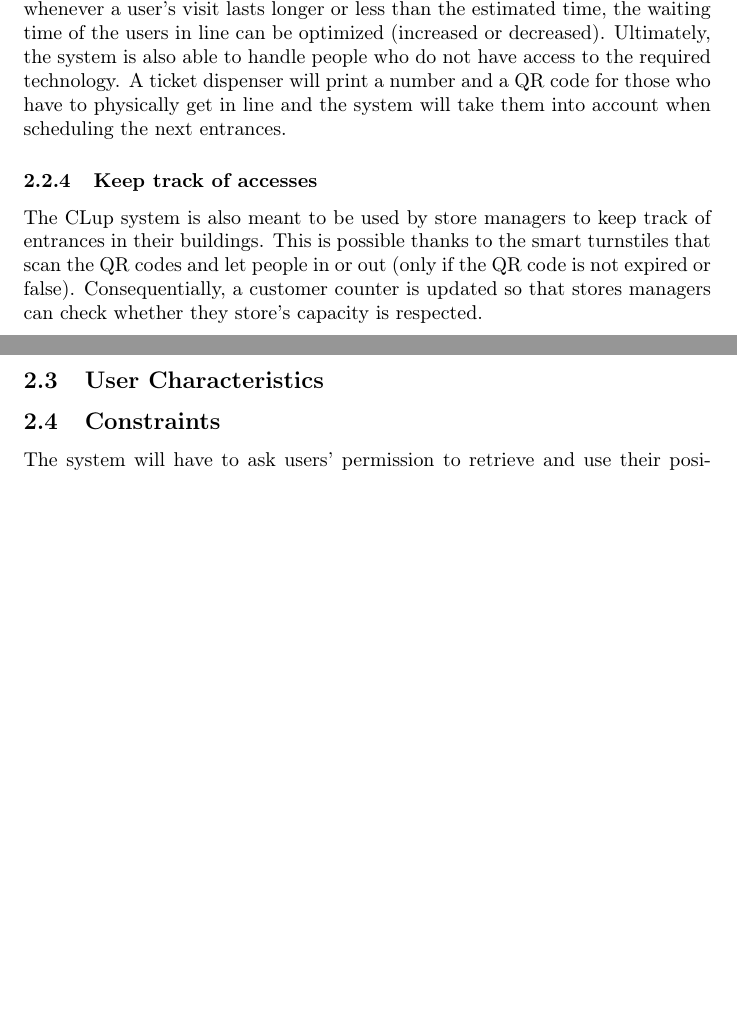
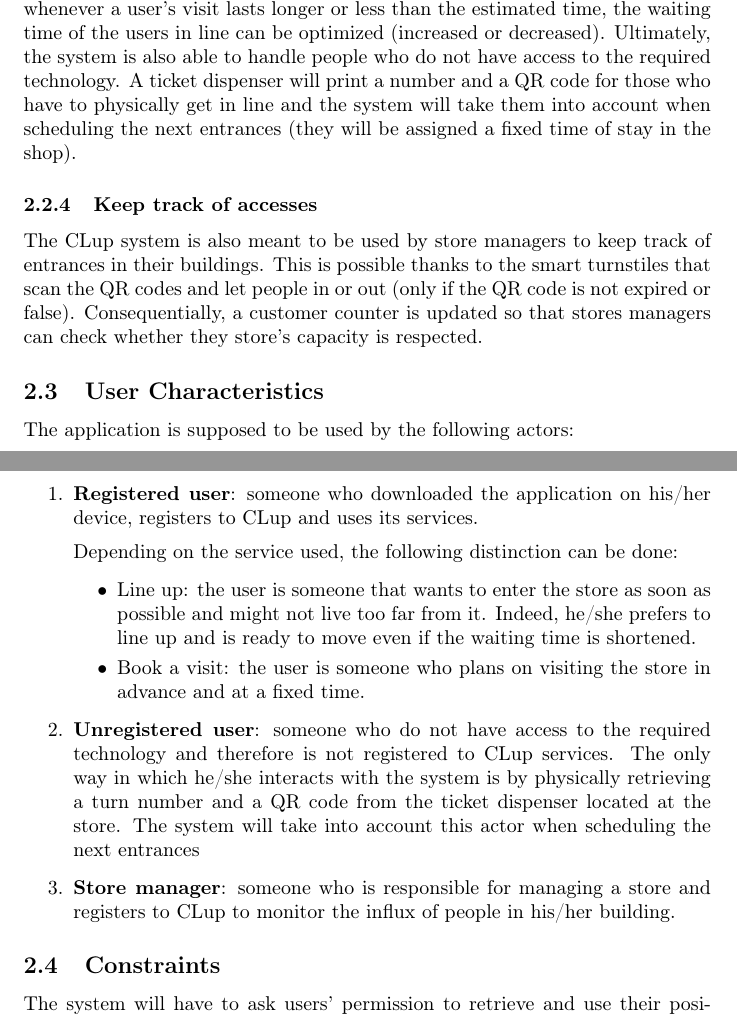
Before and after one commit to olimpiarivera/RiveraPolidori, a LaTeX document (RASD/RASD.tex): two parts of pages 7 and 8 of 8, joined at a grey line, cut so that both start at the same text, the shorter picture padded with empty space. Compiled offline with pdfLaTeX.

Commit message:
user characteristics

```diff
--- a/RASD/RASD.tex
+++ b/RASD/RASD.tex
@@ -127,11 +127,21 @@
 \subsubsection{Book a visit}
 As mentioned before, after choosing the store, the user also has the option to book a visit. He/she will select the preferred time slot and make a reservation whenever the slot is not already full. A QR code is generated and the user can access to the store at any moment of the time slot, as long as he/she exits before the end of it. When making the reservation, the user is asked to select the categories of items that he/she intends to purchase. This information is used by the system to understand which store’s department the customers are going to occupy in order to manage entrances in a finer way. In particular the system can either let more people in if the distribution is homogeneous inside the store or slow down the influx of people if customers are gathered in certain departments.
 \subsubsection{Manage lines}
-The CLup system has to manage the lining up mechanism effectively. First of all, the waiting time assigned to customers that get in line, can change depending on several events. In particular, whenever a customer either gets out of the line or cancels a slot reservation, the system is able to decrease the waiting times of the users currently in line and optimize the influx of people. The waiting time can also decrease in the event that someone does not show up when his/her turn is arrived (there will be a fixed maximum delay tolerated by the system). Each user (for both the basic and advanced functionality) is asked to provide the expected amount of time they intend to spend inside the store, Alternatively, users can choose to let the system infer that time (only if the system ha enough data). Indeed, for each user, the system will collect and store informations about the duration of his/her visits and estimate an average. As a consequence, whenever a user’s visit lasts longer or less than the estimated time, the waiting time of the users in line can be optimized (increased or decreased). Ultimately, the system is also able to handle people who do not have access to the required technology. A ticket dispenser will print a number and a QR code for those who have to physically get in line and the system will take them into account when scheduling the next entrances.
+The CLup system has to manage the lining up mechanism effectively. First of all, the waiting time assigned to customers that get in line, can change depending on several events. In particular, whenever a customer either gets out of the line or cancels a slot reservation, the system is able to decrease the waiting times of the users currently in line and optimize the influx of people. The waiting time can also decrease in the event that someone does not show up when his/her turn is arrived (there will be a fixed maximum delay tolerated by the system). Each user (for both the basic and advanced functionality) is asked to provide the expected amount of time they intend to spend inside the store, Alternatively, users can choose to let the system infer that time (only if the system ha enough data). Indeed, for each user, the system will collect and store informations about the duration of his/her visits and estimate an average. As a consequence, whenever a user’s visit lasts longer or less than the estimated time, the waiting time of the users in line can be optimized (increased or decreased). Ultimately, the system is also able to handle people who do not have access to the required technology. A ticket dispenser will print a number and a QR code for those who have to physically get in line and the system will take them into account when scheduling the next entrances (they will be assigned a fixed time of stay in the shop).
 \subsubsection{Keep track of accesses}
 The CLup system is also meant to be used by store managers to keep track of entrances in their buildings. This is possible thanks to the smart turnstiles that scan the QR codes and let people in or out (only if the QR code is not expired or false). Consequentially, a customer counter is updated  so that stores managers can check whether they store’s capacity is respected.
 \subsection{User Characteristics}
-
+The application is supposed to be used by the following actors:
+\begin{enumerate}
+\item\textbf{Registered user}: someone who downloaded the application on his/her device, registers to CLup and uses its services.\medskip\\
+Depending on the service used, the following distinction can be done:
+\begin{itemize}
+\item Line up: the user is someone that wants to enter the store as soon as possible and might not live too far from it. Indeed, he/she prefers to line up and is ready to move even if the waiting time is shortened.
+\item Book a visit: the user is someone who plans on visiting the store in advance and at a fixed time.
+\end{itemize}
+\item\textbf{Unregistered user}: someone who do not have access to the required technology and therefore is not registered to CLup services. The only way in which he/she interacts with the system is by physically retrieving a turn number and a QR code from the ticket dispenser located at the store. The system will take into account this actor when scheduling the next entrances
+\item\textbf{Store manager}: someone who is responsible for managing a store and registers to CLup to monitor the influx of people in his/her building.
+\end{enumerate}
 \subsection{Constraints}
 The system will have to ask users' permission to retrieve and use their positions without storing them. Moreover, the collection and treatment of personal data must comply with the principles and rules of the General Data Protection Regulation.
 \subsection{Assumptions and Dependancies}
```
Also changed, not shown: RASD/RASD.pdf, 4 other files.
